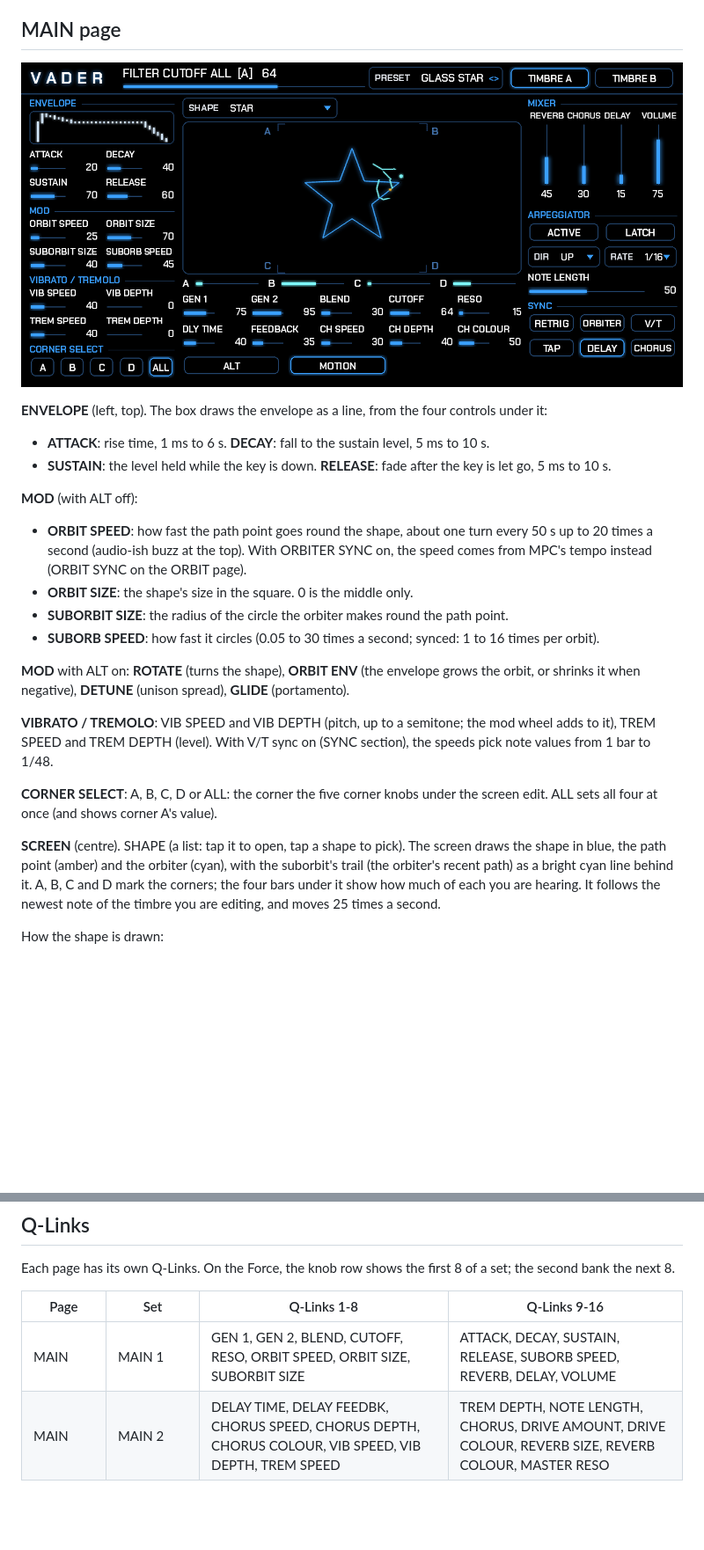
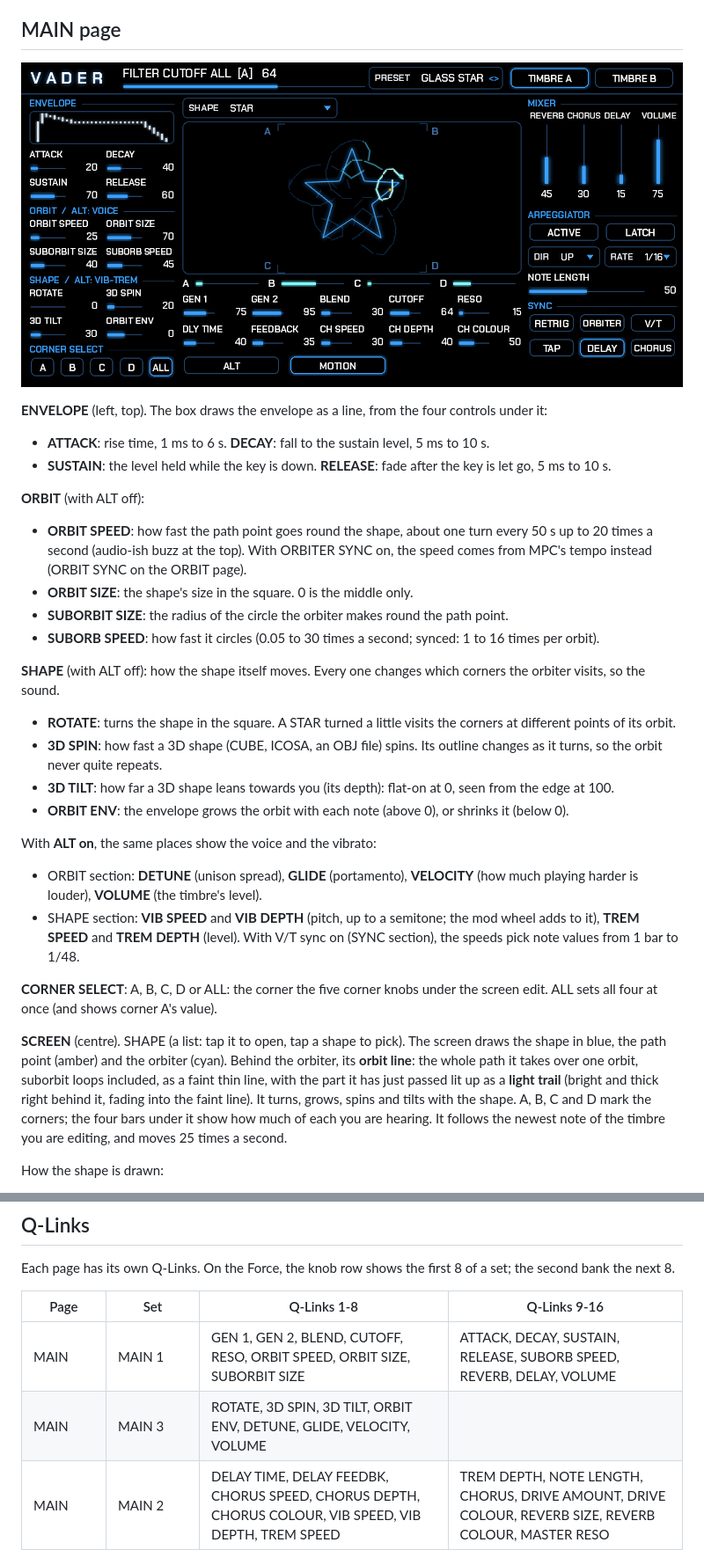
Before and after one commit to sunskiefer/VADER, a Markdown page: docs/USER_GUIDE.md, 2 parts joined by grey strips. Shown at 88% size. GitHub-like rendering; pictures changed too: docs/img/main_star.png; blank space fills up the shorter version.

```diff
--- a/docs/USER_GUIDE.md
+++ b/docs/USER_GUIDE.md
@@ -84,7 +84,7 @@ On every page:
 - **ATTACK**: rise time, 1 ms to 6 s. **DECAY**: fall to the sustain level, 5 ms to 10 s.
 - **SUSTAIN**: the level held while the key is down. **RELEASE**: fade after the key is let go, 5 ms to 10 s.
 
-**MOD** (with ALT off):
+**ORBIT** (with ALT off):
 - **ORBIT SPEED**: how fast the path point goes round the shape, about one turn every 50 s up to 20 times a second
   (audio-ish buzz at the top). With ORBITER SYNC on, the speed comes from MPC's tempo instead (ORBIT SYNC on the ORBIT
   page).
@@ -92,18 +92,26 @@ On every page:
 - **SUBORBIT SIZE**: the radius of the circle the orbiter makes round the path point.
 - **SUBORB SPEED**: how fast it circles (0.05 to 30 times a second; synced: 1 to 16 times per orbit).
 
-**MOD** with ALT on: **ROTATE** (turns the shape), **ORBIT ENV** (the envelope grows the orbit, or shrinks it when
-negative), **DETUNE** (unison spread), **GLIDE** (portamento).
+**SHAPE** (with ALT off): how the shape itself moves. Every one changes which corners the orbiter visits, so the sound.
+- **ROTATE**: turns the shape in the square. A STAR turned a little visits the corners at different points of its orbit.
+- **3D SPIN**: how fast a 3D shape (CUBE, ICOSA, an OBJ file) spins. Its outline changes as it turns, so the orbit
+  never quite repeats.
+- **3D TILT**: how far a 3D shape leans towards you (its depth): flat-on at 0, seen from the edge at 100.
+- **ORBIT ENV**: the envelope grows the orbit with each note (above 0), or shrinks it (below 0).
 
-**VIBRATO / TREMOLO**: VIB SPEED and VIB DEPTH (pitch, up to a semitone; the mod wheel adds to it), TREM SPEED and
-TREM DEPTH (level). With V/T sync on (SYNC section), the speeds pick note values from 1 bar to 1/48.
+With **ALT on**, the same places show the voice and the vibrato:
+- ORBIT section: **DETUNE** (unison spread), **GLIDE** (portamento), **VELOCITY** (how much playing harder is louder),
+  **VOLUME** (the timbre's level).
+- SHAPE section: **VIB SPEED** and **VIB DEPTH** (pitch, up to a semitone; the mod wheel adds to it), **TREM SPEED**
+  and **TREM DEPTH** (level). With V/T sync on (SYNC section), the speeds pick note values from 1 bar to 1/48.
 
 **CORNER SELECT**: A, B, C, D or ALL: the corner the five corner knobs under the screen edit. ALL sets all four at
 once (and shows corner A's value).
 
 **SCREEN** (centre). SHAPE (a list: tap it to open, tap a shape to pick). The screen draws the shape in blue, the path
-point (amber) and the orbiter (cyan), with the suborbit's trail (the orbiter's recent path) as a bright cyan line behind
-it. A, B, C and D mark the corners; the four bars under it show how much of each you are hearing. It follows the newest
+point (amber) and the orbiter (cyan). Behind the orbiter, its **orbit line**: the whole path it takes over one orbit,
+suborbit loops included, as a faint thin line, with the part it has just passed lit up as a **light trail** (bright and
+thick right behind it, fading into the faint line). It turns, grows, spins and tilts with the shape. A, B, C and D mark the corners; the four bars under it show how much of each you are hearing. It follows the newest
 note of the timbre you are editing, and moves 25 times a second.
 
 How the shape is drawn:
@@ -388,6 +396,7 @@ Each page has its own Q-Links. On the Force, the knob row shows the first 8 of a
 | Page | Set | Q-Links 1-8 | Q-Links 9-16 |
 |---|---|---|---|
 | MAIN | MAIN 1 | GEN 1, GEN 2, BLEND, CUTOFF, RESO, ORBIT SPEED, ORBIT SIZE, SUBORBIT SIZE | ATTACK, DECAY, SUSTAIN, RELEASE, SUBORB SPEED, REVERB, DELAY, VOLUME |
+| MAIN | MAIN 3 | ROTATE, 3D SPIN, 3D TILT, ORBIT ENV, DETUNE, GLIDE, VELOCITY, VOLUME | |
 | MAIN | MAIN 2 | DELAY TIME, DELAY FEEDBK, CHORUS SPEED, CHORUS DEPTH, CHORUS COLOUR, VIB SPEED, VIB DEPTH, TREM SPEED | TREM DEPTH, NOTE LENGTH, CHORUS, DRIVE AMOUNT, DRIVE COLOUR, REVERB SIZE, REVERB COLOUR, MASTER RESO |
 | CORNERS | CORNER A to D | GEN 1, GEN 2, BLEND, CUTOFF, RESONANCE, LEVEL, GEN 2 TUNE, GEN 2 FINE | OCTAVE, BLEND MODE, FILTER, FILTER ON |
 | ORBIT | ORBIT | ORBIT SPEED, ORBIT SIZE, SUBORBIT SIZE, SUBORBIT SPEED, ROTATE, ORBIT ENV, 3D SPIN, 3D TILT | SHAPE, SHAPE SOUND, DETUNE, GLIDE, OCTAVE, VOLUME, VELOCITY, FILE |
```
Also changed, not shown: CHANGELOG.md (+9 -0 lines), README.md (+5 -3 lines), docs/img/main_user_shape.png, 9 other files.
